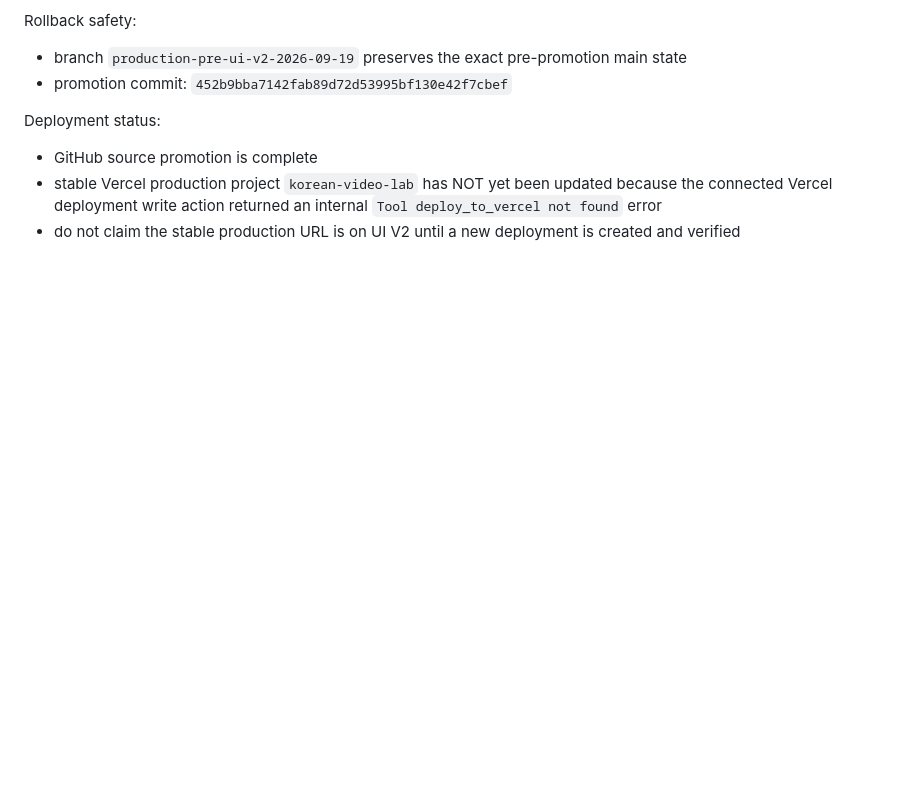
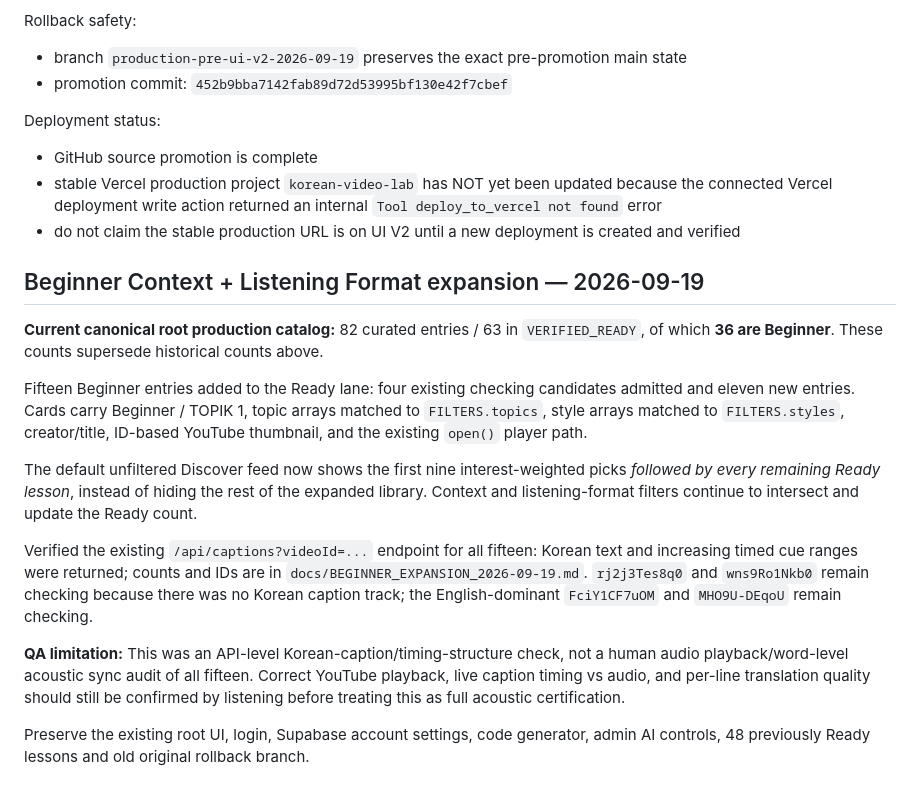
Before and after one commit to sushan5140/korean-video-lab, a Markdown page: docs/CURRENT_STATE.md, the part around the change. Rendered like a GitHub page; blank space fills up the shorter version.

Commit message:
Document 15-video beginner expansion and verification limits

```diff
--- a/docs/CURRENT_STATE.md
+++ b/docs/CURRENT_STATE.md
@@ -881,3 +881,18 @@ Deployment status:
 - GitHub source promotion is complete
 - stable Vercel production project `korean-video-lab` has NOT yet been updated because the connected Vercel deployment write action returned an internal `Tool deploy_to_vercel not found` error
 - do not claim the stable production URL is on UI V2 until a new deployment is created and verified
+
+
+## Beginner Context + Listening Format expansion — 2026-09-19
+
+**Current canonical root production catalog:** 82 curated entries / 63 in `VERIFIED_READY`, of which **36 are Beginner**. These counts supersede historical counts above.
+
+Fifteen Beginner entries added to the Ready lane: four existing checking candidates admitted and eleven new entries. Cards carry Beginner / TOPIK 1, topic arrays matched to `FILTERS.topics`, style arrays matched to `FILTERS.styles`, creator/title, ID-based YouTube thumbnail, and the existing `open()` player path.
+
+The default unfiltered Discover feed now shows the first nine interest-weighted picks *followed by every remaining Ready lesson*, instead of hiding the rest of the expanded library. Context and listening-format filters continue to intersect and update the Ready count.
+
+Verified the existing `/api/captions?videoId=...` endpoint for all fifteen: Korean text and increasing timed cue ranges were returned; counts and IDs are in `docs/BEGINNER_EXPANSION_2026-09-19.md`. `rj2j3Tes8q0` and `wns9Ro1Nkb0` remain checking because there was no Korean caption track; the English-dominant `FciY1CF7uOM` and `MHO9U-DEqoU` remain checking.
+
+**QA limitation:** This was an API-level Korean-caption/timing-structure check, not a human audio playback/word-level acoustic sync audit of all fifteen. Correct YouTube playback, live caption timing vs audio, and per-line translation quality should still be confirmed by listening before treating this as full acoustic certification.
+
+Preserve the existing root UI, login, Supabase account settings, code generator, admin AI controls, 48 previously Ready lessons and old original rollback branch.
```
